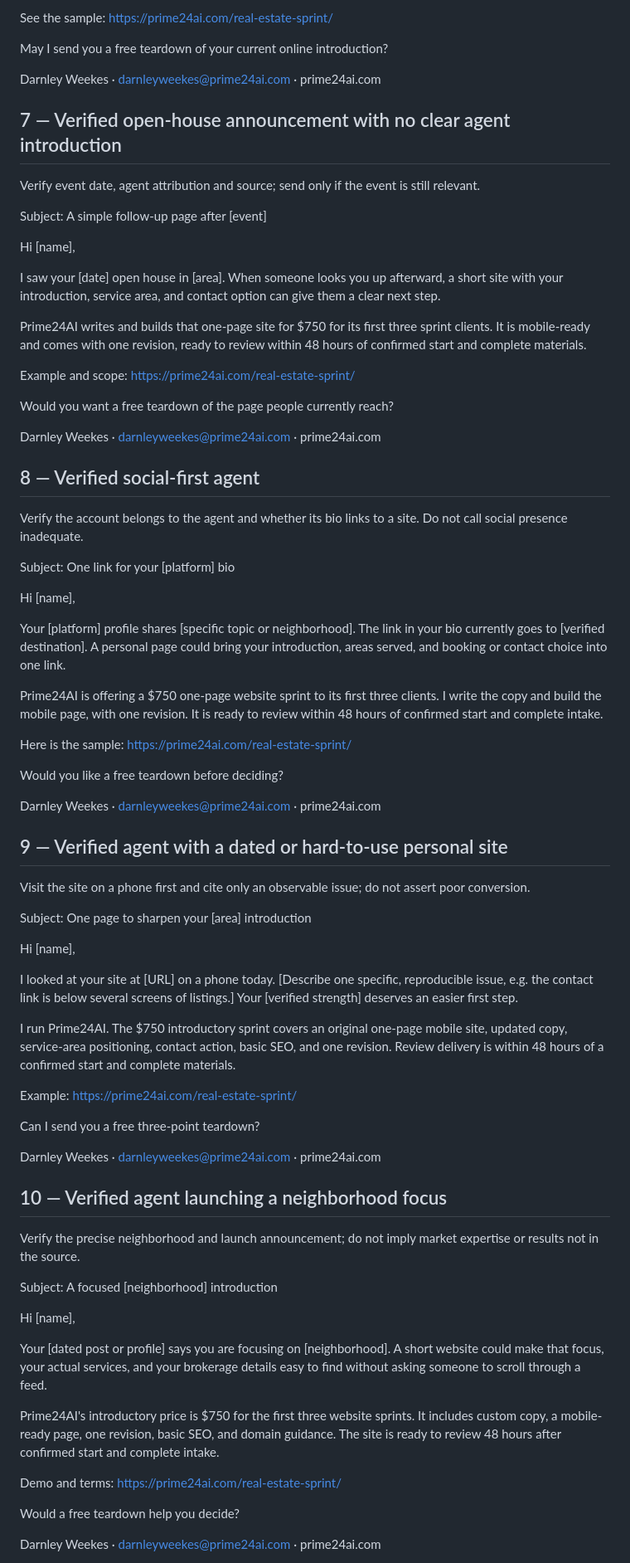
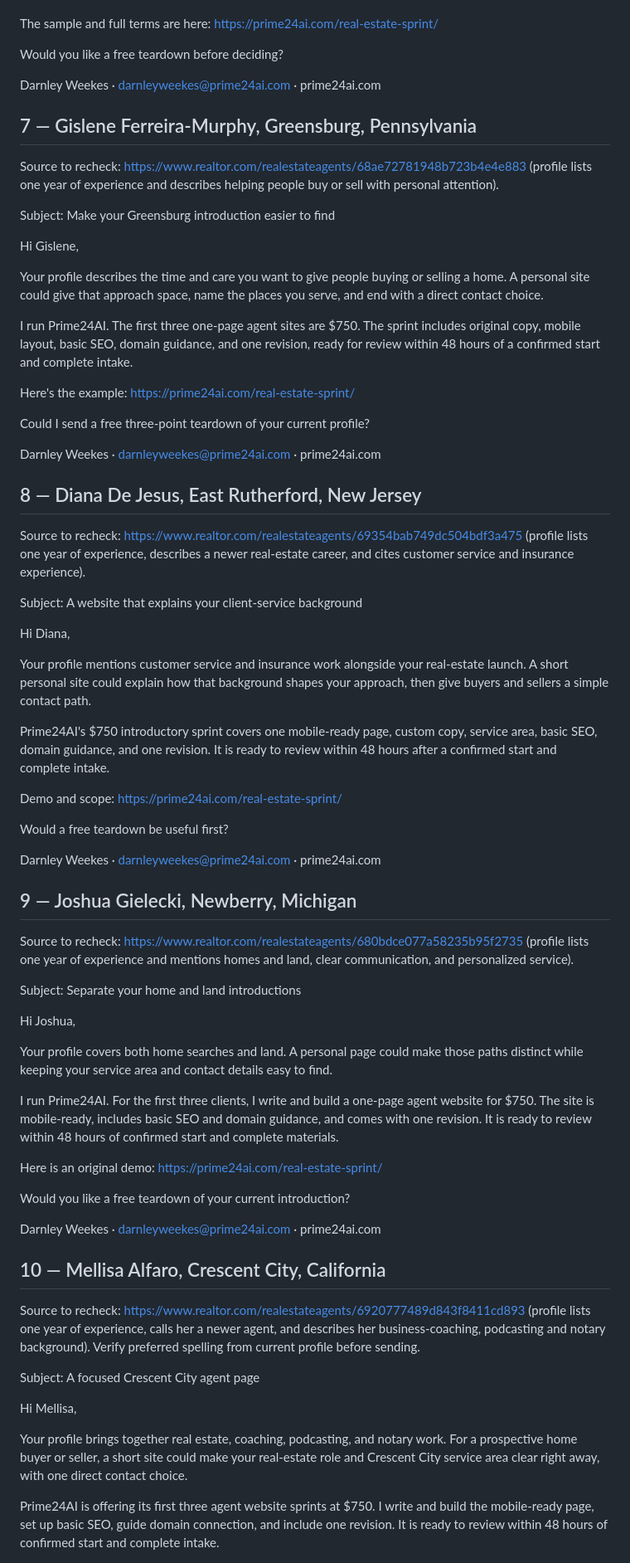
Before and after one commit to darnleyweekes-spec/prime24ai, a Markdown page: real-estate-sprint/OUTREACH-DRAFTS.md, the part around one of its changes. Shown at 83% size. GitHub-like rendering.

Commit message:
Personalize ten outreach drafts to researched newer agents

```diff
--- a/real-estate-sprint/OUTREACH-DRAFTS.md
+++ b/real-estate-sprint/OUTREACH-DRAFTS.md
@@ -102,74 +102,69 @@ I run Prime24AI. The introductory sprint is $750 for three agents: one mobile-re
 
-See the sample: https://prime24ai.com/real-estate-sprint/
-
-May I send you a free teardown of your current online introduction?
-
-Darnley Weekes · darnleyweekes@prime24ai.com · prime24ai.com
-
-## 7 — Verified open-house announcement with no clear agent introduction
-Verify event date, agent attribution and source; send only if the event is still relevant.
-
-Subject: A simple follow-up page after [event]
-
-Hi [name],
-
-I saw your [date] open house in [area]. When someone looks you up afterward, a short site with your introduction, service area, and contact option can give them a clear next step.
-
-Prime24AI writes and builds that one-page site for $750 for its first three sprint clients. It is mobile-ready and comes with one revision, ready to review within 48 hours of confirmed start and complete materials.
-
-Example and scope: https://prime24ai.com/real-estate-sprint/
-
-Would you want a free teardown of the page people currently reach?
-
-Darnley Weekes · darnleyweekes@prime24ai.com · prime24ai.com
-
-## 8 — Verified social-first agent
-Verify the account belongs to the agent and whether its bio links to a site. Do not call social presence inadequate.
-
-Subject: One link for your [platform] bio
-
-Hi [name],
-
-Your [platform] profile shares [specific topic or neighborhood]. The link in your bio currently goes to [verified destination]. A personal page could bring your introduction, areas served, and booking or contact choice into one link.
-
-Prime24AI is offering a $750 one-page website sprint to its first three clients. I write the copy and build the mobile page, with one revision. It is ready to review within 48 hours of confirmed start and complete intake.
-
-Here is the sample: https://prime24ai.com/real-estate-sprint/
+The sample and full terms are here: https://prime24ai.com/real-estate-sprint/
 
 Would you like a free teardown before deciding?
 
 Darnley Weekes · darnleyweekes@prime24ai.com · prime24ai.com
 
-## 9 — Verified agent with a dated or hard-to-use personal site
-Visit the site on a phone first and cite only an observable issue; do not assert poor conversion.
+## 7 — Gislene Ferreira-Murphy, Greensburg, Pennsylvania
+Source to recheck: https://www.realtor.com/realestateagents/68ae72781948b723b4e4e883 (profile lists one year of experience and describes helping people buy or sell with personal attention).
 
-Subject: One page to sharpen your [area] introduction
+Subject: Make your Greensburg introduction easier to find
 
-Hi [name],
+Hi Gislene,
 
-I looked at your site at [URL] on a phone today. [Describe one specific, reproducible issue, e.g. the contact link is below several screens of listings.] Your [verified strength] deserves an easier first step.
+Your profile describes the time and care you want to give people buying or selling a home. A personal site could give that approach space, name the places you serve, and end with a direct contact choice.
 
-I run Prime24AI. The $750 introductory sprint covers an original one-page mobile site, updated copy, service-area positioning, contact action, basic SEO, and one revision. Review delivery is within 48 hours of a confirmed start and complete materials.
+I run Prime24AI. The first three one-page agent sites are $750. The sprint includes original copy, mobile layout, basic SEO, domain guidance, and one revision, ready for review within 48 hours of a confirmed start and complete intake.
 
-Example: https://prime24ai.com/real-estate-sprint/
+Here's the example: https://prime24ai.com/real-estate-sprint/
 
-Can I send you a free three-point teardown?
+Could I send a free three-point teardown of your current profile?
 
 Darnley Weekes · darnleyweekes@prime24ai.com · prime24ai.com
 
-## 10 — Verified agent launching a neighborhood focus
-Verify the precise neighborhood and launch announcement; do not imply market expertise or results not in the source.
+## 8 — Diana De Jesus, East Rutherford, New Jersey
+Source to recheck: https://www.realtor.com/realestateagents/69354bab749dc504bdf3a475 (profile lists one year of experience, describes a newer real-estate career, and cites customer service and insurance experience).
 
-Subject: A focused [neighborhood] introduction
+Subject: A website that explains your client-service background
 
-Hi [name],
+Hi Diana,
 
-Your [dated post or profile] says you are focusing on [neighborhood]. A short website could make that focus, your actual services, and your brokerage details easy to find without asking someone to scroll through a feed.
+Your profile mentions customer service and insurance work alongside your real-estate launch. A short personal site could explain how that background shapes your approach, then give buyers and sellers a simple contact path.
 
-Prime24AI's introductory price is $750 for the first three website sprints. It includes custom copy, a mobile-ready page, one revision, basic SEO, and domain guidance. The site is ready to review 48 hours after confirmed start and complete intake.
+Prime24AI's $750 introductory sprint covers one mobile-ready page, custom copy, service area, basic SEO, domain guidance, and one revision. It is ready to review within 48 hours after a confirmed start and complete intake.
 
-Demo and terms: https://prime24ai.com/real-estate-sprint/
+Demo and scope: https://prime24ai.com/real-estate-sprint/
 
-Would a free teardown help you decide?
+Would a free teardown be useful first?
 
 Darnley Weekes · darnleyweekes@prime24ai.com · prime24ai.com
+
+## 9 — Joshua Gielecki, Newberry, Michigan
+Source to recheck: https://www.realtor.com/realestateagents/680bdce077a58235b95f2735 (profile lists one year of experience and mentions homes and land, clear communication, and personalized service).
+
+Subject: Separate your home and land introductions
+
+Hi Joshua,
+
+Your profile covers both home searches and land. A personal page could make those paths distinct while keeping your service area and contact details easy to find.
+
+I run Prime24AI. For the first three clients, I write and build a one-page agent website for $750. The site is mobile-ready, includes basic SEO and domain guidance, and comes with one revision. It is ready to review within 48 hours of confirmed start and complete materials.
+
+Here is an original demo: https://prime24ai.com/real-estate-sprint/
+
+Would you like a free teardown of your current introduction?
+
+Darnley Weekes · darnleyweekes@prime24ai.com · prime24ai.com
+
+## 10 — Mellisa Alfaro, Crescent City, California
+Source to recheck: https://www.realtor.com/realestateagents/6920777489d843f8411cd893 (profile lists one year of experience, calls her a newer agent, and describes her business-coaching, podcasting and notary background). Verify preferred spelling from current profile before sending.
+
+Subject: A focused Crescent City agent page
+
+Hi Mellisa,
+
+Your profile brings together real estate, coaching, podcasting, and notary work. For a prospective home buyer or seller, a short site could make your real-estate role and Crescent City service area clear right away, with one direct contact choice.
+
+Prime24AI is offering its first three agent website sprints at $750. I write and build the mobile-ready page, set up basic SEO, guide domain connection, and include one revision. It is ready to review within 48 hours of confirmed start and complete intake.
+
```
Also changed, not shown: other parts of real-estate-sprint/OUTREACH-DRAFTS.md (+36 -31 lines).
